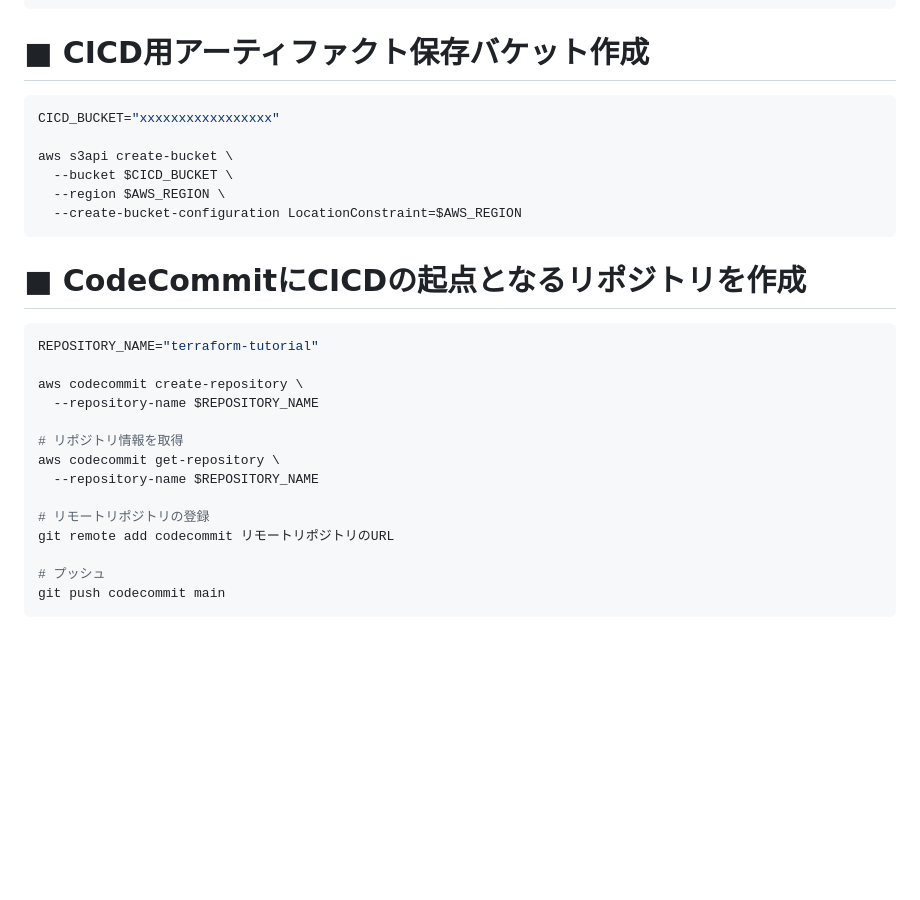
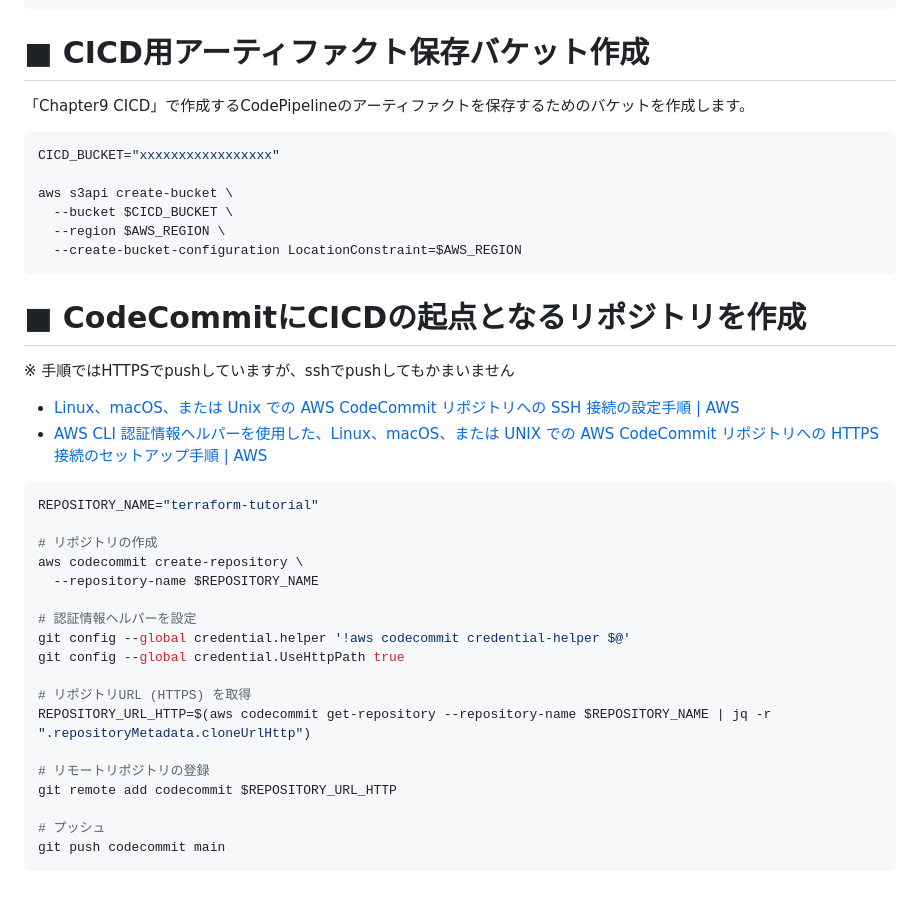
Before and after one commit to ng3rdstmadgke/terraform-tutorial, a Markdown page: docs/chapter_00.md, the part around the change. GitHub-like rendering; blank space fills up the shorter version.

Commit message:
ドキュメント修正

````diff
--- a/docs/chapter_00.md
+++ b/docs/chapter_00.md
@@ -155,6 +155,8 @@ aws dynamodb create-table \
 
 # ■ CICD用アーティファクト保存バケット作成
 
+「Chapter9 CICD」で作成するCodePipelineのアーティファクトを保存するためのバケットを作成します。
+
 ```bash
 CICD_BUCKET="xxxxxxxxxxxxxxxxx"
 
@@ -166,19 +168,28 @@ aws s3api create-bucket \
 
 # ■ CodeCommitにCICDの起点となるリポジトリを作成
 
+※ 手順ではHTTPSでpushしていますが、sshでpushしてもかまいません
+
+- [Linux、macOS、または Unix での AWS CodeCommit リポジトリへの SSH 接続の設定手順 | AWS](https://docs.aws.amazon.com/ja_jp/codecommit/latest/userguide/setting-up-ssh-unixes.html)
+- [AWS CLI 認証情報ヘルパーを使用した、Linux、macOS、または UNIX での AWS CodeCommit リポジトリへの HTTPS 接続のセットアップ手順 | AWS](https://docs.aws.amazon.com/ja_jp/codecommit/latest/userguide/setting-up-https-unixes.html)
+
 
 ```bash
 REPOSITORY_NAME="terraform-tutorial"
 
+# リポジトリの作成
 aws codecommit create-repository \
   --repository-name $REPOSITORY_NAME
 
-# リポジトリ情報を取得
-aws codecommit get-repository \
-  --repository-name $REPOSITORY_NAME
+# 認証情報ヘルパーを設定
+git config --global credential.helper '!aws codecommit credential-helper $@'
+git config --global credential.UseHttpPath true
+
+# リポジトリURL (HTTPS) を取得
+REPOSITORY_URL_HTTP=$(aws codecommit get-repository --repository-name $REPOSITORY_NAME | jq -r ".repositoryMetadata.cloneUrlHttp")
 
 # リモートリポジトリの登録
-git remote add codecommit リモートリポジトリのURL
+git remote add codecommit $REPOSITORY_URL_HTTP
 
 # プッシュ
 git push codecommit main
````
Also changed, not shown: docs/chapter_09.md (+1 -1 lines).
